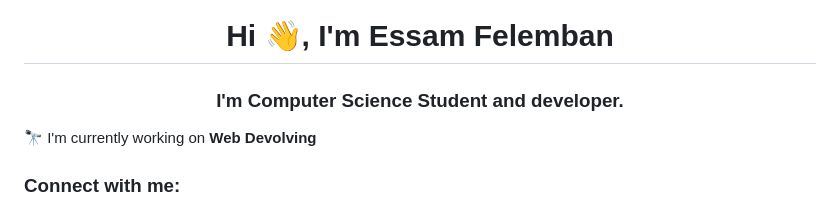
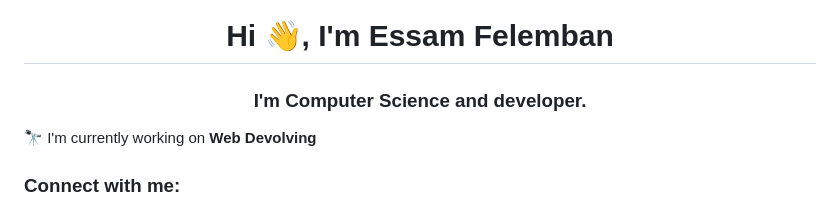
Before and after one commit to EssamFelemban/Portfilo-Essam, a Markdown page: README.md, the part around the change. Rendered like a GitHub page.

```diff
--- a/README.md
+++ b/README.md
@@ -1,7 +1,7 @@
 <img align="center">![Essam Felemban](https://user-images.githubusercontent.com/67069594/170029686-66f6d532-2c14-4d8b-9253-ea0b12e8ceb1.png)</img>
 
 <h1 align="center">Hi 👋, I'm Essam Felemban</h1>
-<h3 align="center">I'm Computer Science Student and developer.</h3>
+<h3 align="center">I'm Computer Science and developer.</h3>
 
  🔭 I'm currently working on **Web Devolving**
 
```
